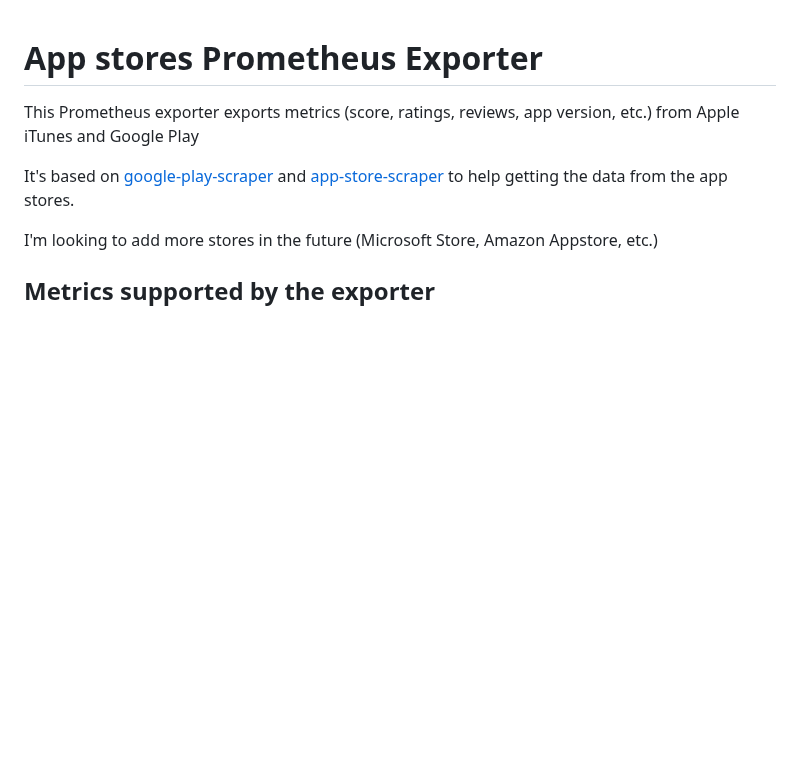
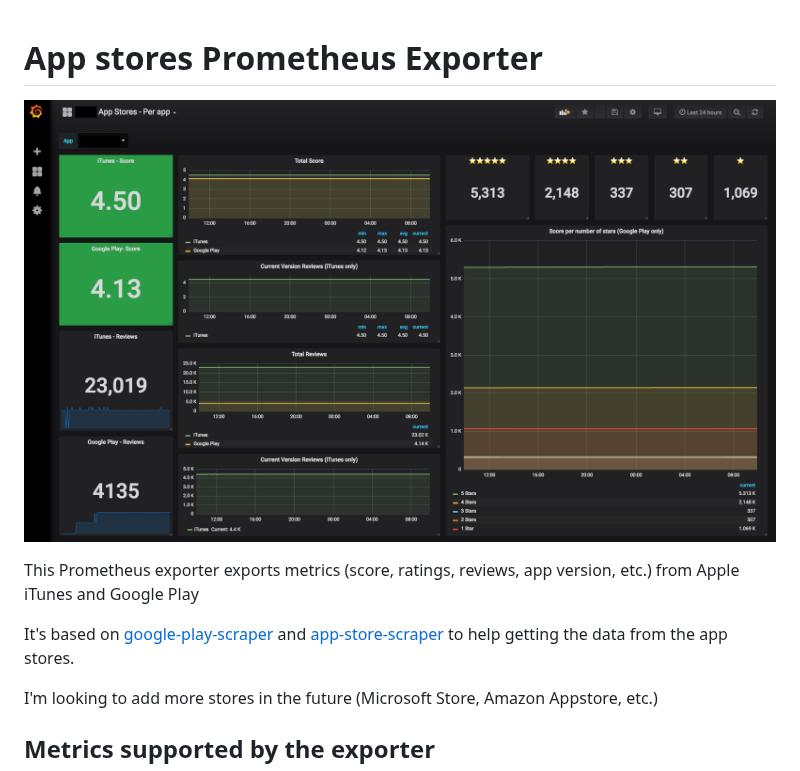
Before and after one commit to timoa/app-stores-prometheus-exporter, a Markdown page: README.md, the part around the change. Drawn GitHub-style; pictures changed too: doc/images/grafana-app-stores-per-app.png (added); blank space fills up the shorter version.

Commit message:
Add an example of Grafana dashboard that uses this exporter

```diff
--- a/README.md
+++ b/README.md
@@ -1,4 +1,6 @@
 # App stores Prometheus Exporter
+
+![Grafana dashboard that uses the App Stores Prometheus Exporter](doc/images/grafana-app-stores-per-app.png "Grafana dashboard that uses the App Stores Prometheus Exporter")
 
 This Prometheus exporter exports metrics (score, ratings, reviews, app version, etc.) from Apple iTunes and Google Play
 
```
